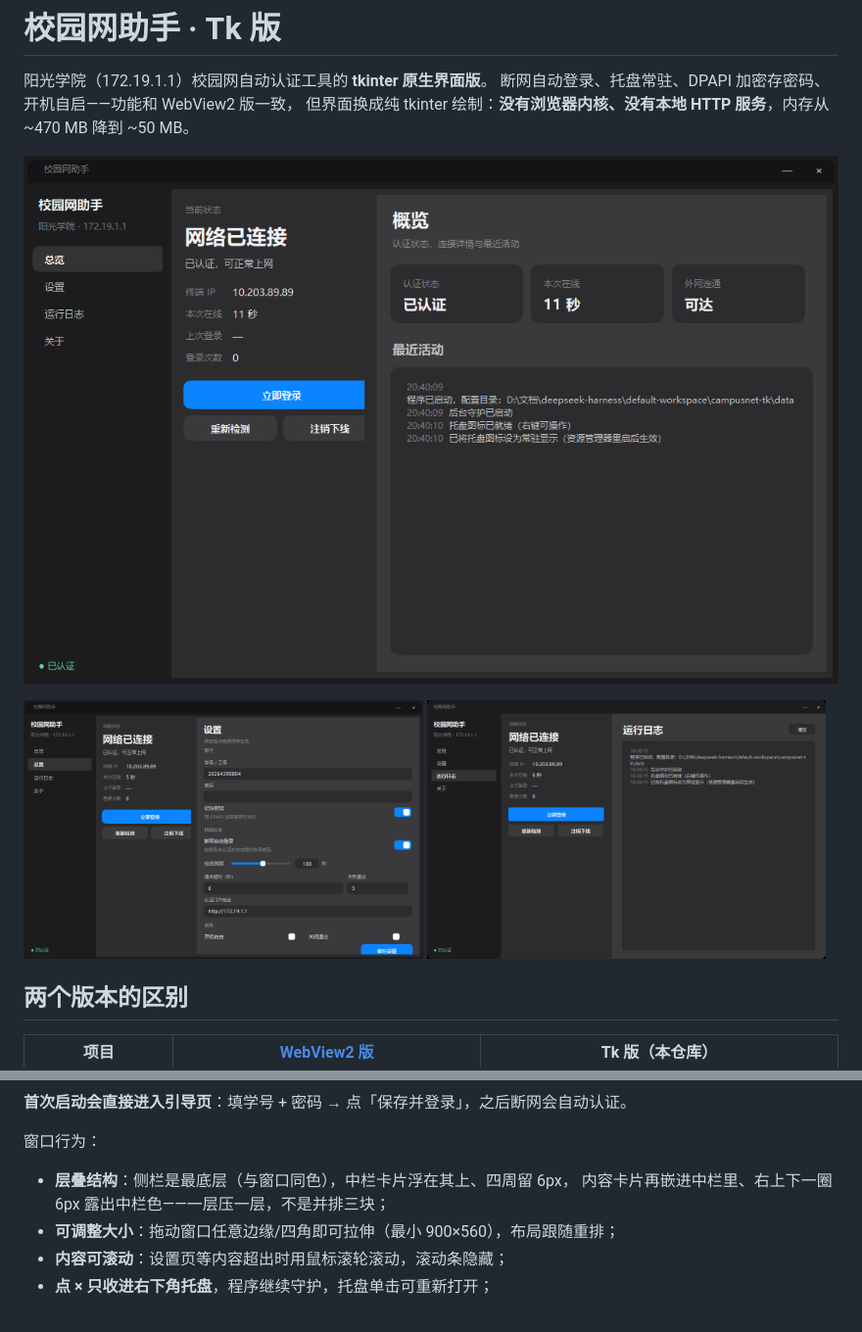
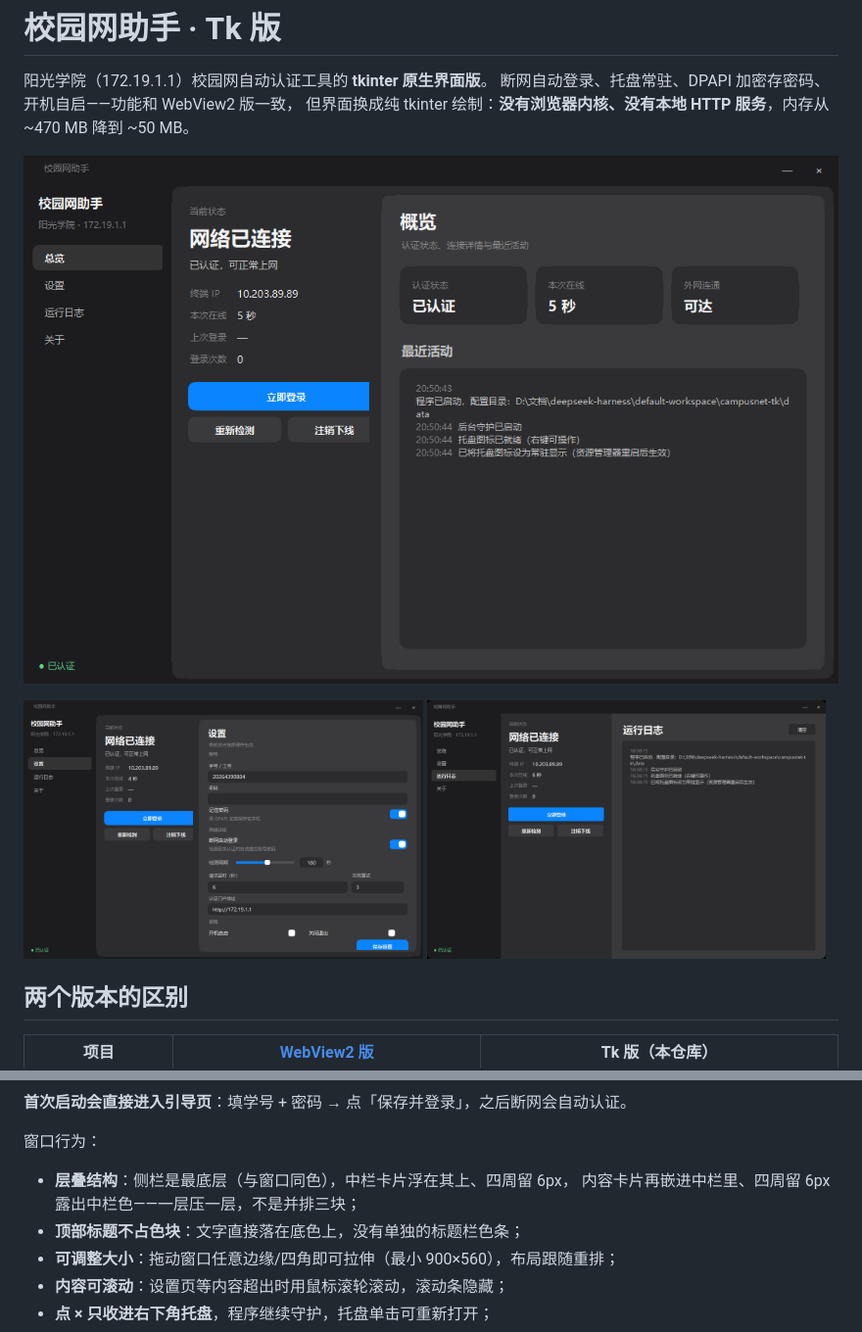
Before and after one commit to Heznc/campus-net-assistant-tk, a Markdown page: README.md, 2 parts joined by grey strips. Shown at 98% size. Rendered like a GitHub page; pictures changed too: docs/preview.png, docs/settings.png.

```diff
--- a/README.md
+++ b/README.md
@@ -76,7 +76,8 @@ pip install pillow
 窗口行为：
 
 - **层叠结构**：侧栏是最底层（与窗口同色），中栏卡片浮在其上、四周留 6px，
-  内容卡片再嵌进中栏里、右上下一圈 6px 露出中栏色——一层压一层，不是并排三块；
+  内容卡片再嵌进中栏里、四周留 6px 露出中栏色——一层压一层，不是并排三块；
+- **顶部标题不占色块**：文字直接落在底色上，没有单独的标题栏色条；
 - **可调整大小**：拖动窗口任意边缘/四角即可拉伸（最小 900×560），布局跟随重排；
 - **内容可滚动**：设置页等内容超出时用鼠标滚轮滚动，滚动条隐藏；
 - **点 × 只收进右下角托盘**，程序继续守护，托盘单击可重新打开；
```
Also changed, not shown: 1 other file.
